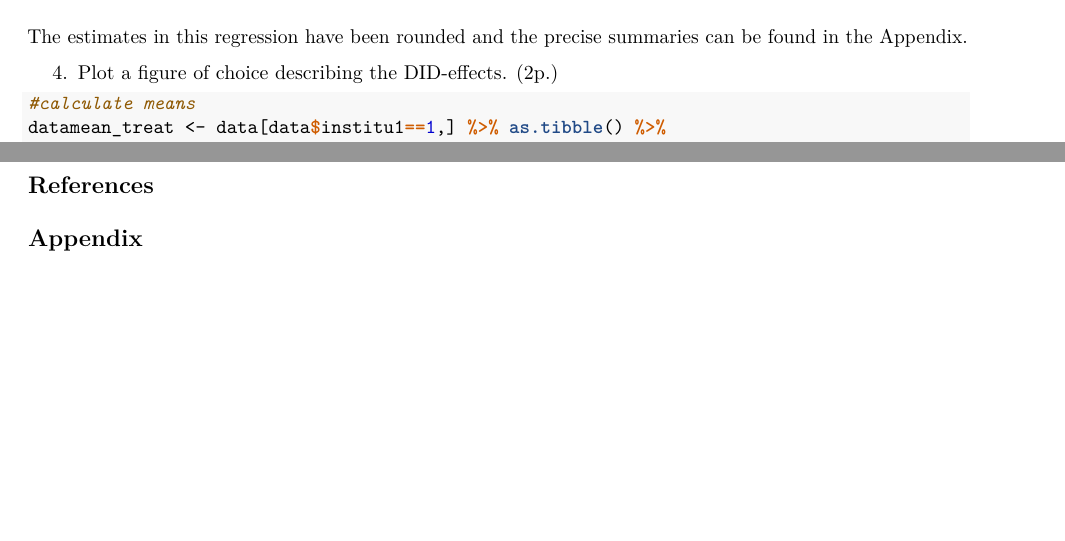
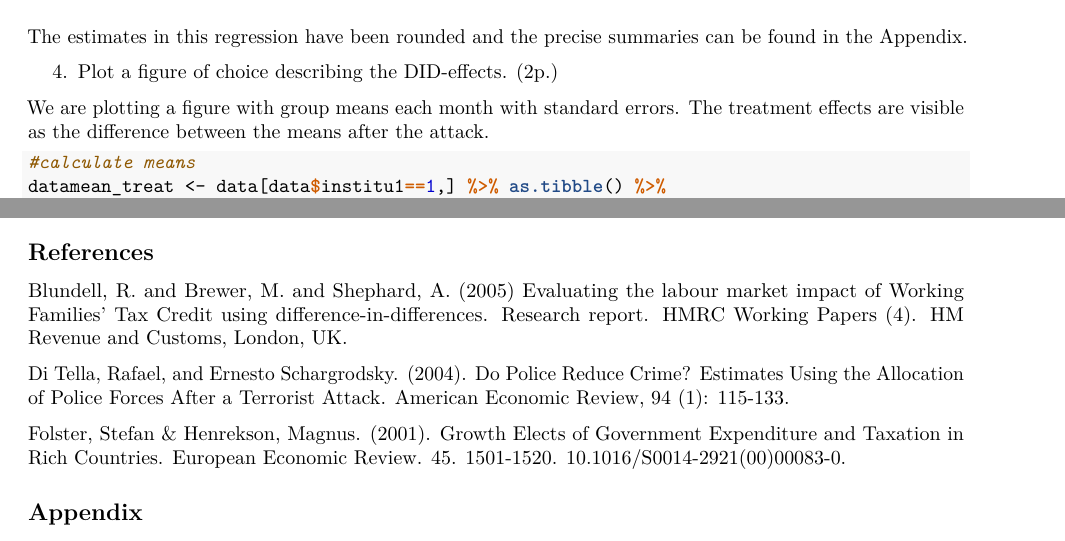
Before and after one commit to ossitahvonen/Public-Economics-Assignment, an R Markdown document (public_mkdown.Rmd): two parts of pages 6 and 9 of 11 before the commit and two parts of pages 6 and 9 of 12 after it, joined at a grey line, cut so that both start at the same text, the shorter picture padded with empty space. The pictures show the output file public_mkdown.pdf that the author committed with the source.

Commit message:
References

````diff
--- a/public_mkdown.Rmd
+++ b/public_mkdown.Rmd
@@ -258,6 +258,8 @@ The estimates in this regression have been rounded and the precise summaries can
 
 4. Plot a figure of choice describing the DID-effects. (2p.)
 
+We are plotting a figure with group means each month with standard errors. The treatment effects are visible as the difference between the means after the attack.
+
 ```{r, results=F}
 #calculate means
 datamean_treat <- data[data$institu1==1,] %>% as.tibble() %>%
@@ -340,6 +342,12 @@ Important question regarding the validity is the chance that crime simply switch
 
 
 ## References
+
+Blundell, R. and Brewer, M. and Shephard, A. (2005) Evaluating the labour market impact of Working Families' Tax Credit using difference-in-differences. Research report. HMRC Working Papers (4). HM Revenue and Customs, London, UK.
+
+Di Tella, Rafael, and Ernesto Schargrodsky. (2004). Do Police Reduce Crime? Estimates Using the Allocation of Police Forces After a Terrorist Attack. American Economic Review, 94 (1): 115-133.
+
+Folster, Stefan & Henrekson, Magnus. (2001). Growth Elects of Government Expenditure and Taxation in Rich Countries. European Economic Review. 45. 1501-1520. 10.1016/S0014-2921(00)00083-0.
 
 ## Appendix
 
````
Also changed, not shown: public_mkdown.pdf, public_mkdown.Rmd (2 more changed lines).
